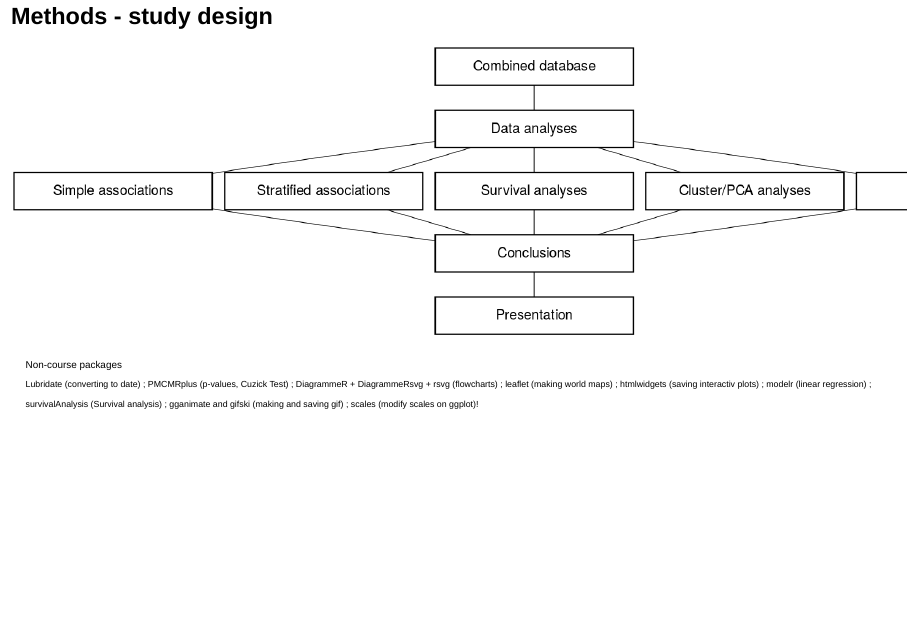
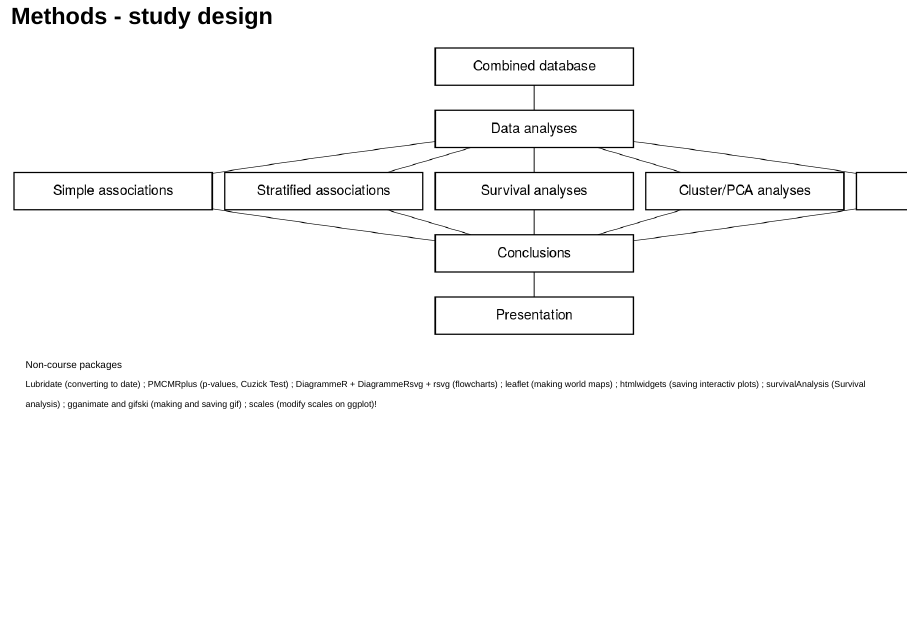
Before and after one commit to rforbiodatascience/2020_group02, an R Markdown document (doc/IO_presentation_group2.Rmd): page 7 of 27. Rendered offline with R 4.5, knitr and Pandoc, with nearby package versions; drawn as Slidy slides in place of the format the file asks for; some code elsewhere in the file could not run offline.

Commit message:
pres update

```diff
--- a/doc/IO_presentation_group2.Rmd
+++ b/doc/IO_presentation_group2.Rmd
@@ -49,7 +49,6 @@ Lubridate (converting to date)
 ; DiagrammeR + DiagrammeRsvg + rsvg (flowcharts)
 ; leaflet (making world maps)
 ; htmlwidgets (saving interactiv plots)
-; modelr (linear regression)
 ; survivalAnalysis (Survival analysis)
 ; gganimate and gifski (making and saving gif)
 ; scales (modify scales on ggplot)!</font>
```
